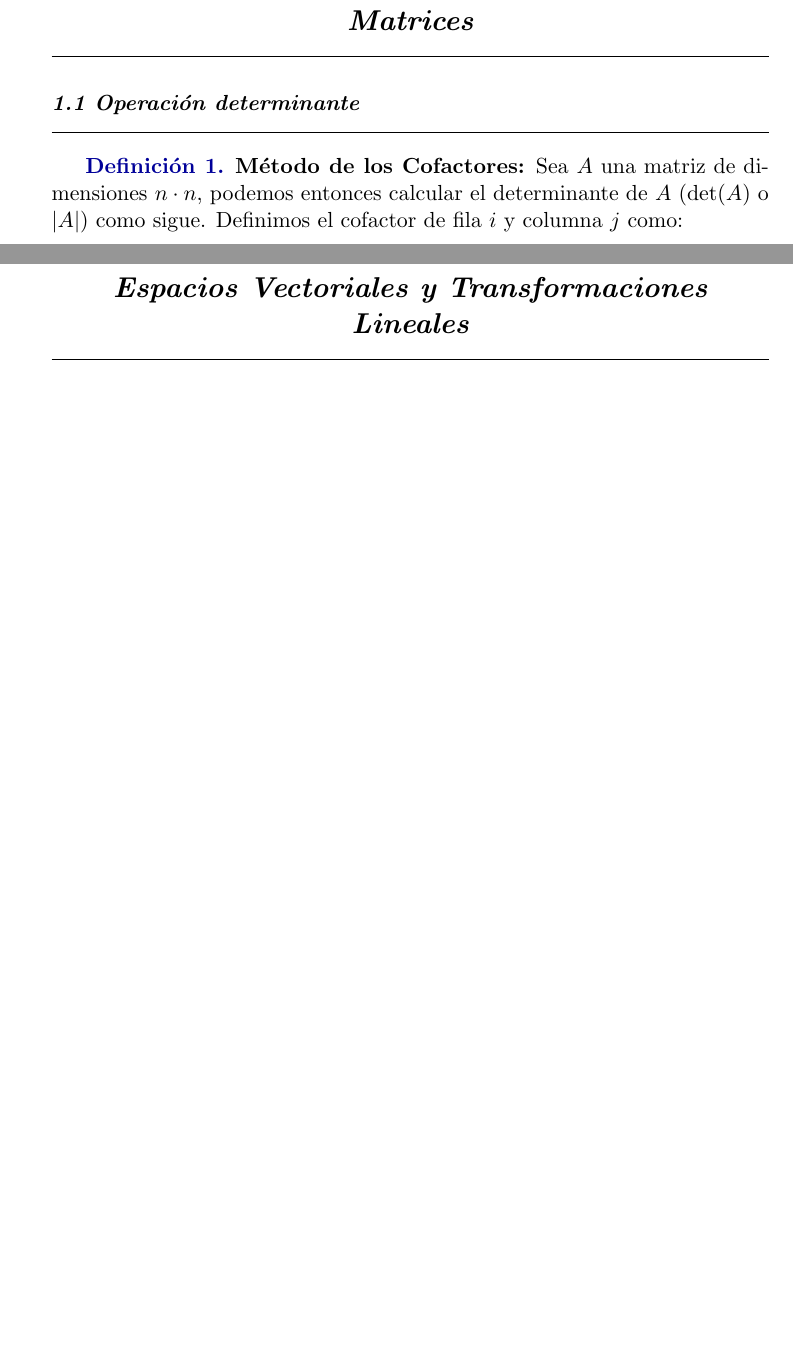
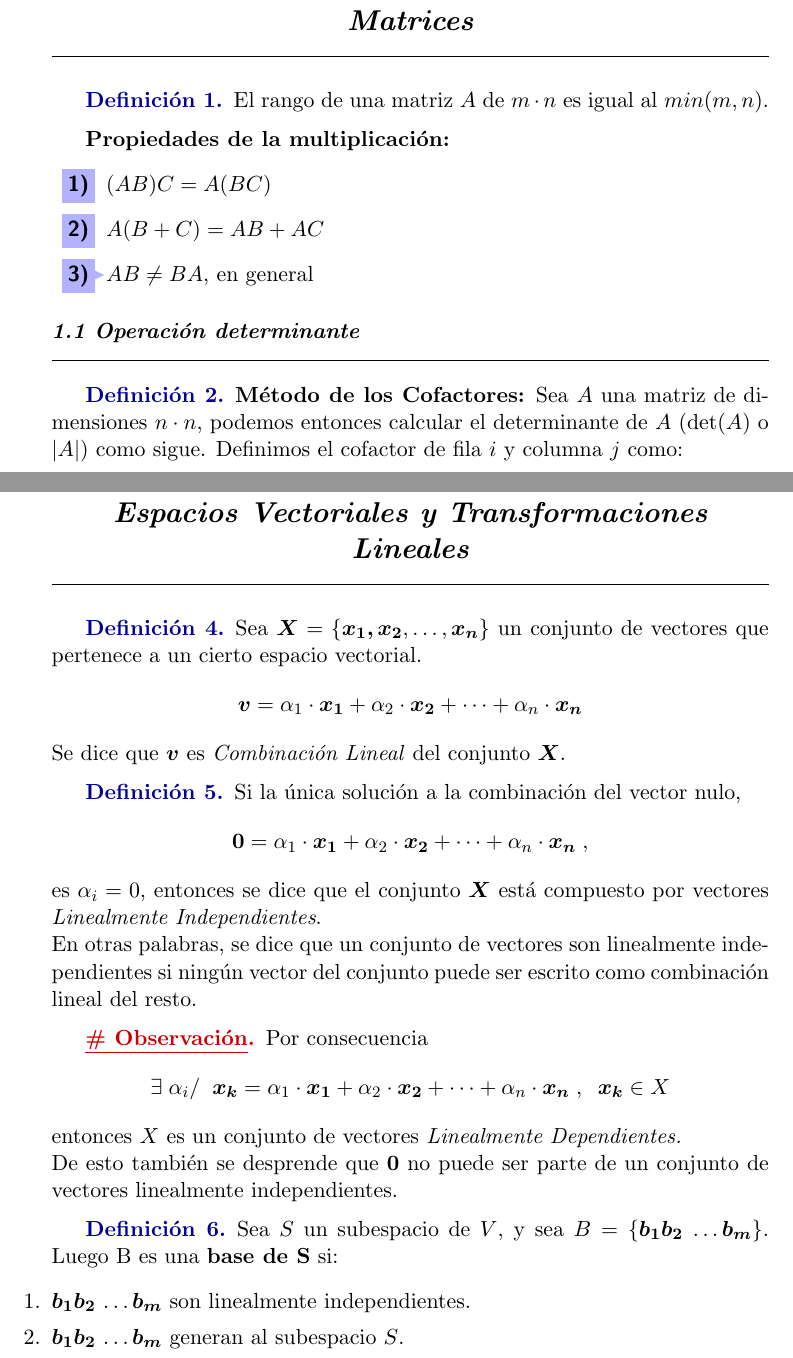
Before and after one commit to Miquefil/ControlModerno, a LaTeX document (code/ApuntesCM.tex, which reads code/Contenido.tex): two parts of pages 2 and 4 of 4 before the commit and two parts of pages 2 and 5 of 5 after it, joined at a grey line, cut so that both start at the same text, the shorter picture padded with empty space. Compiled offline with pdfLaTeX.

Commit message:
Matrices y EV

```diff
--- a/code/ApuntesCM.tex
+++ b/code/ApuntesCM.tex
@@ -30,6 +30,7 @@
 
 \usepackage{amssymb} %simbolos matematicos especiales
 \usepackage{csquotes}
+\usepackage{bm}
 
 
 %Tikz
@@ -96,6 +97,16 @@ bodyfont=\normalfont,
 postheadspace=0.5em]%
 {theo}
 \declaretheorem[name=Teorema, numbered=yes, style=theo]{theorem}
+
+%OBSERVACIÓN - environment
+\declaretheoremstyle[%
+spaceabove=6pt, spacebelow=6pt,
+headfont=\normalfont\bfseries\color{red!80!black}, headindent=\parindent,
+notefont=\mdseries, notebraces={(}{)},
+bodyfont=\normalfont,
+postheadspace=0.5em]%
+{obs}
+\declaretheorem[name=\underline{\# Observación}, numbered=no, style=obs]{obs}
 
 
 %FORMATEO DE TITULOS Y SECCIONES
--- a/code/Contenido.tex
+++ b/code/Contenido.tex
@@ -13,6 +13,15 @@
 %Comienzo de contenido
 
 \section{Matrices}
+\begin{definition}
+    El rango de una matriz $A$ de $m \cdot n$ es igual al $min(m, n)$.
+\end{definition}
+\textbf{Propiedades de la multiplicación:}
+\begin{bangenumerate}
+    \item $(AB)C = A(BC)$
+    \item $A(B+C)= AB + AC$
+    \item! $AB \neq BA$, en general
+\end{bangenumerate}
 \subsection{Operación determinante}
 \begin{definition}
     \textbf{Método de los Cofactores:} Sea $A$ una matriz de dimensiones $n \cdot n$,
@@ -113,3 +122,39 @@ la forma ($m \cdot n$).
 
 \newpage
 \section{Espacios Vectoriales y Transformaciones Lineales}
+\begin{definition}
+    Sea $ \bm{X} = \{ \bm{x_1, x_2} ,\dots, \bm{x_n} \}$ un conjunto de
+    vectores que pertenece a un cierto espacio vectorial.
+    \begin{equation*}
+        \bm{v} = \alpha_1 \cdot \bm{x_1} + \alpha_2 \cdot \bm{x_2} + \dots + \alpha_n \cdot \bm{x_n}
+    \end{equation*}
+    Se dice que $\bm{v}$ es \textit{Combinación Lineal} del conjunto $\bm{X}$.
+\end{definition}
+\begin{definition}
+    Si la única solución a la combinación del vector nulo,
+    \begin{equation*}
+        \bm{0} = \alpha_1 \cdot \bm{x_1} + \alpha_2 \cdot \bm{x_2} + \dots + \alpha_n \cdot \bm{x_n} \;,
+    \end{equation*}
+    es $\alpha_i = 0$, entonces se dice que el conjunto $\bm{X}$ está compuesto
+    por vectores \textit{Linealmente Independientes}.\\
+    En otras palabras, se dice que un conjunto de vectores son linealmente independientes si ningún vector del conjunto
+    puede ser escrito como combinación lineal del resto.
+\end{definition}
+\begin{obs}
+    Por consecuencia
+    \begin{equation*}
+       \exists \; \alpha_i / \;\; \bm{x_k} = \alpha_1 \cdot \bm{x_1} + \alpha_2 \cdot \bm{x_2} + \dots + \alpha_n \cdot \bm{x_n}\; , \;\; \bm{x_k} \in X
+    \end{equation*}
+    entonces $X$ es un conjunto de vectores \textit{Linealmente Dependientes.}\\
+    De esto también se desprende que $\bm{0}$ no puede ser parte de un conjunto
+    de vectores linealmente independientes.
+\end{obs}
+
+\begin{definition}
+    Sea $S$ un subespacio de $V$, y sea $B = \{ \bm{b_1 b_2} $ \dots $\bm{b_m} \}$.
+    Luego B es una \textbf{base de S} si:
+    \begin{enumerate}
+        \item $\bm{b_1 b_2}$ \dots $\bm{b_m}$ son linealmente independientes.
+        \item $\bm{b_1 b_2}$ \dots $\bm{b_m}$ generan al subespacio $S$.
+    \end{enumerate}
+\end{definition}
```
Also changed, not shown: code/ApuntesCM.pdf, 4 other files.
